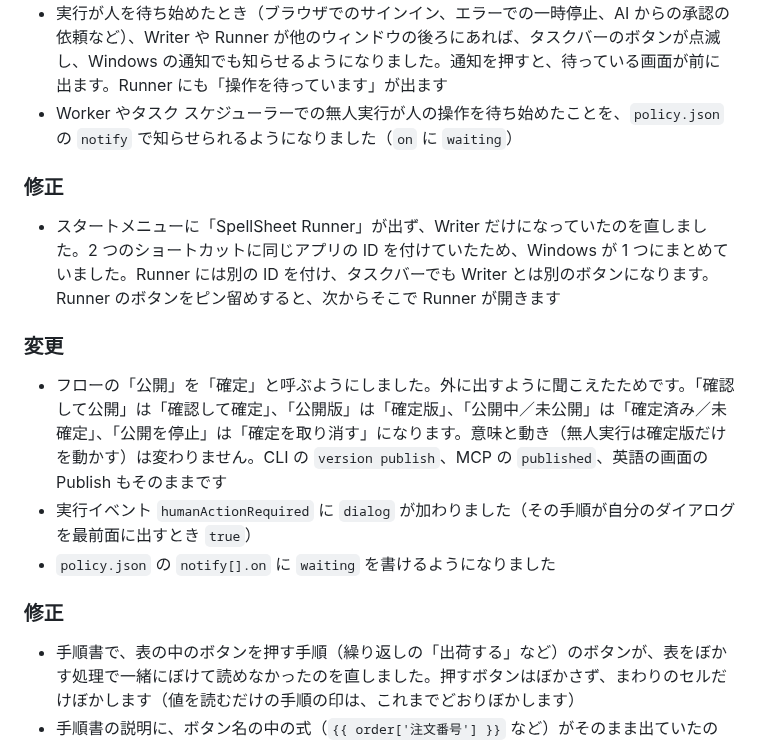
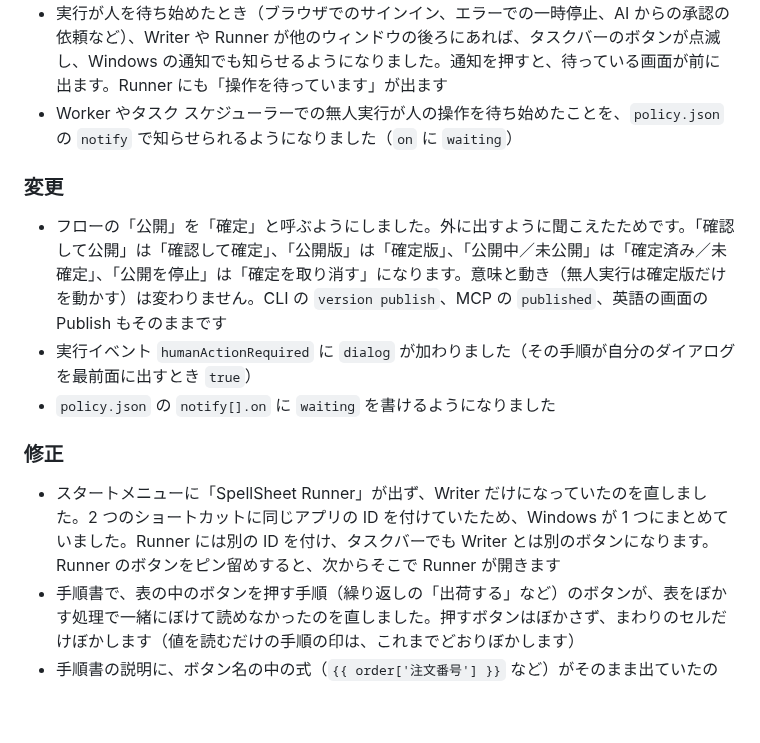
Before and after one commit to d-shiina/shikigami, a Markdown page: CHANGELOG.md, the part around the change. Drawn GitHub-style; blank space fills up the shorter version.

Commit message:
CHANGELOG の修正欄を 1 つにまとめる
Co-Authored-By: Claude Opus 5.5 <noreply@anthropic.com>

```diff
--- a/CHANGELOG.md
+++ b/CHANGELOG.md
@@ -13,10 +13,6 @@
 - 実行が人を待ち始めたとき（ブラウザでのサインイン、エラーでの一時停止、AI からの承認の依頼など）、Writer や Runner が他のウィンドウの後ろにあれば、タスクバーのボタンが点滅し、Windows の通知でも知らせるようになりました。通知を押すと、待っている画面が前に出ます。Runner にも「操作を待っています」が出ます
 - Worker やタスク スケジューラーでの無人実行が人の操作を待ち始めたことを、`policy.json` の `notify` で知らせられるようになりました（`on` に `waiting`）
 
-### 修正
-
-- スタートメニューに「SpellSheet Runner」が出ず、Writer だけになっていたのを直しました。2 つのショートカットに同じアプリの ID を付けていたため、Windows が 1 つにまとめていました。Runner には別の ID を付け、タスクバーでも Writer とは別のボタンになります。Runner のボタンをピン留めすると、次からそこで Runner が開きます
-
 ### 変更
 
 - フローの「公開」を「確定」と呼ぶようにしました。外に出すように聞こえたためです。「確認して公開」は「確認して確定」、「公開版」は「確定版」、「公開中／未公開」は「確定済み／未確定」、「公開を停止」は「確定を取り消す」になります。意味と動き（無人実行は確定版だけを動かす）は変わりません。CLI の `version publish`、MCP の `published`、英語の画面の Publish もそのままです
@@ -25,6 +21,7 @@
 
 ### 修正
 
+- スタートメニューに「SpellSheet Runner」が出ず、Writer だけになっていたのを直しました。2 つのショートカットに同じアプリの ID を付けていたため、Windows が 1 つにまとめていました。Runner には別の ID を付け、タスクバーでも Writer とは別のボタンになります。Runner のボタンをピン留めすると、次からそこで Runner が開きます
 - 手順書で、表の中のボタンを押す手順（繰り返しの「出荷する」など）のボタンが、表をぼかす処理で一緒にぼけて読めなかったのを直しました。押すボタンはぼかさず、まわりのセルだけぼかします（値を読むだけの手順の印は、これまでどおりぼかします）
 - 手順書の説明に、ボタン名の中の式（`{{ order['注文番号'] }}` など）がそのまま出ていたのを、「注文の「注文番号」」のように読める言葉にしました
 - 手順書と書き出しの記号（◆・↻・⏱ など）をアイコンに揃え、ログイン情報は「ログイン情報「…」」と書くようにしました。書き出しの上の帯が 2 行に折り返さないようにしました
```
